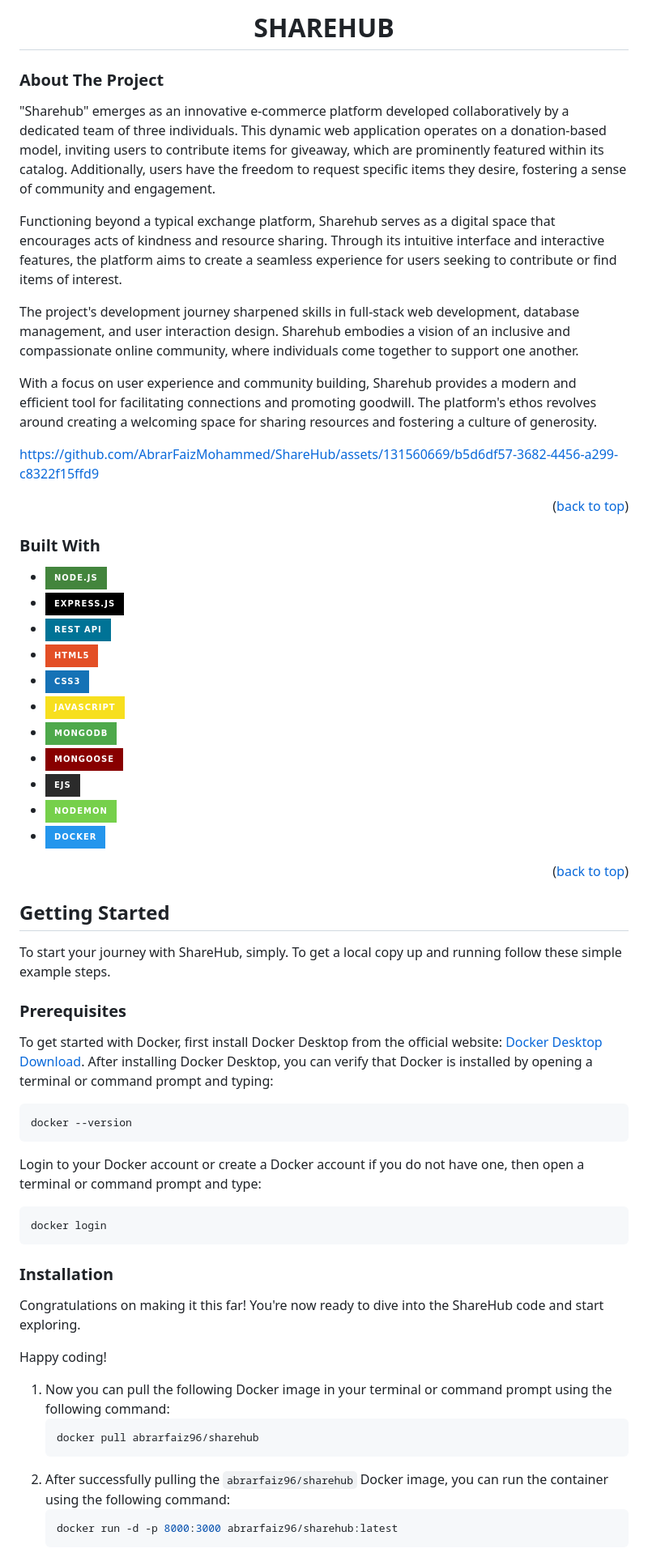
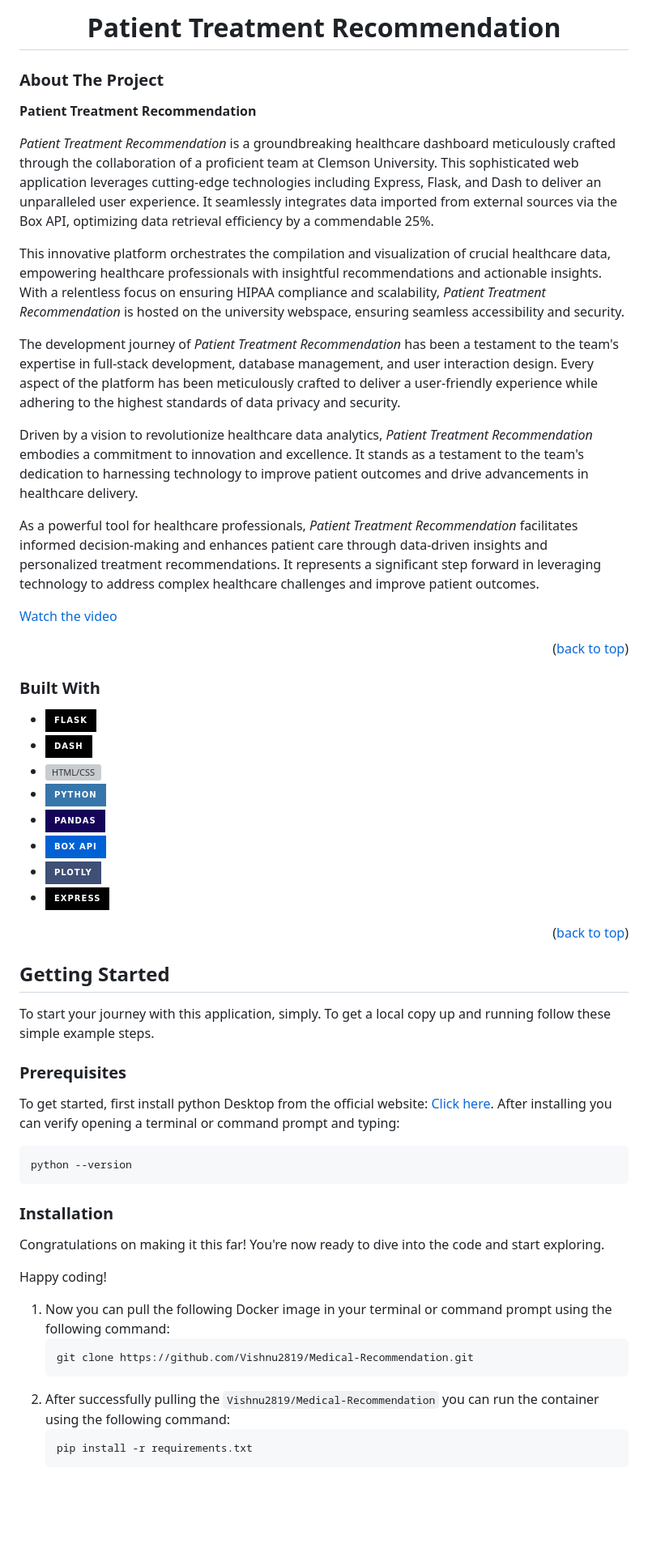
Before and after one commit to Vishnu2819/Medical-Recommendation, a Markdown page: README.md, the part around the change printed below. Shown: that part at 81% size. GitHub-like rendering; badges without logos; blank space fills up the shorter version; grey boxes are pictures that could not be loaded.

````diff
--- a/README.md
+++ b/README.md
@@ -21,21 +21,25 @@
   </a>
 
-  <h1 align="center">SHAREHUB</h1>
+  <h1 align="center">Patient Treatment Recommendation</h1>
 </div>
 
 
 
 <!-- ABOUT THE PROJECT -->
 ### About The Project
-"Sharehub" emerges as an innovative e-commerce platform developed collaboratively by a dedicated team of three individuals. This dynamic web application operates on a donation-based model, inviting users to contribute items for giveaway, which are prominently featured within its catalog. Additionally, users have the freedom to request specific items they desire, fostering a sense of community and engagement.
+**Patient Treatment Recommendation**
 
-Functioning beyond a typical exchange platform, Sharehub serves as a digital space that encourages acts of kindness and resource sharing. Through its intuitive interface and interactive features, the platform aims to create a seamless experience for users seeking to contribute or find items of interest.
+*Patient Treatment Recommendation* is a groundbreaking healthcare dashboard meticulously crafted through the collaboration of a proficient team at Clemson University. This sophisticated web application leverages cutting-edge technologies including Express, Flask, and Dash to deliver an unparalleled user experience. It seamlessly integrates data imported from external sources via the Box API, optimizing data retrieval efficiency by a commendable 25%.
 
-The project's development journey sharpened skills in full-stack web development, database management, and user interaction design. Sharehub embodies a vision of an inclusive and compassionate online community, where individuals come together to support one another.
+This innovative platform orchestrates the compilation and visualization of crucial healthcare data, empowering healthcare professionals with insightful recommendations and actionable insights. With a relentless focus on ensuring HIPAA compliance and scalability, *Patient Treatment Recommendation* is hosted on the university webspace, ensuring seamless accessibility and security.
 
-With a focus on user experience and community building, Sharehub provides a modern and efficient tool for facilitating connections and promoting goodwill. The platform's ethos revolves around creating a welcoming space for sharing resources and fostering a culture of generosity.
+The development journey of *Patient Treatment Recommendation* has been a testament to the team's expertise in full-stack development, database management, and user interaction design. Every aspect of the platform has been meticulously crafted to deliver a user-friendly experience while adhering to the highest standards of data privacy and security.
 
-https://github.com/AbrarFaizMohammed/ShareHub/assets/131560669/b5d6df57-3682-4456-a299-c8322f15ffd9
+Driven by a vision to revolutionize healthcare data analytics, *Patient Treatment Recommendation* embodies a commitment to innovation and excellence. It stands as a testament to the team's dedication to harnessing technology to improve patient outcomes and drive advancements in healthcare delivery.
+
+As a powerful tool for healthcare professionals, *Patient Treatment Recommendation* facilitates informed decision-making and enhances patient care through data-driven insights and personalized treatment recommendations. It represents a significant step forward in leveraging technology to address complex healthcare challenges and improve patient outcomes.
+
+[Watch the video](https://github.com/Vishnu2819/Medical-Recommendation/blob/final/assets/video.mp4)
 
 <p align="right">(<a href="#readme-top">back to top</a>)</p>
 
@@ -43,17 +47,14 @@ https://github.com/AbrarFaizMohammed/ShareHub/assets/131560669/b5d6df57-3682-445
 
 ### Built With
 
-* [![Node.js](https://img.shields.io/badge/Node.js-43853D?style=for-the-badge&logo=node.js&logoColor=white)](https://nodejs.org/)
-* [![Express.js](https://img.shields.io/badge/Express.js-000000?style=for-the-badge&logo=express&logoColor=white)](https://expressjs.com/)
-* [![REST API](https://img.shields.io/badge/REST%20API-007396?style=for-the-badge&logo=rest&logoColor=white)](https://en.wikipedia.org/wiki/Representational_state_transfer)
-* [![HTML5](https://img.shields.io/badge/HTML5-E34F26?style=for-the-badge&logo=html5&logoColor=white)](https://developer.mozilla.org/en-US/docs/Web/HTML)
-* [![CSS3](https://img.shields.io/badge/CSS3-1572B6?style=for-the-badge&logo=css3&logoColor=white)](https://developer.mozilla.org/en-US/docs/Web/CSS)
-* [![JavaScript](https://img.shields.io/badge/JavaScript-F7DF1E?style=for-the-badge&logo=javascript&logoColor=black)](https://developer.mozilla.org/en-US/docs/Web/JavaScript)
-* [![MongoDB](https://img.shields.io/badge/MongoDB-4EA94B?style=for-the-badge&logo=mongodb&logoColor=white)](https://www.mongodb.com/)
-* [![Mongoose](https://img.shields.io/badge/Mongoose-880000?style=for-the-badge&logo=mongoose&logoColor=white)](https://mongoosejs.com/)
-* [![EJS](https://img.shields.io/badge/EJS-2B2B2B?style=for-the-badge&logo=ejs&logoColor=white)](https://ejs.co/)
-* [![Nodemon](https://img.shields.io/badge/Nodemon-76D04B?style=for-the-badge&logo=nodemon&logoColor=white)](https://nodemon.io/)
-* [![Docker](https://img.shields.io/badge/Docker-2496ED?style=for-the-badge&logo=docker&logoColor=white)](https://www.docker.com/)
+* [![Flask](https://img.shields.io/badge/Flask-000000?style=for-the-badge&logo=flask&logoColor=white)](https://flask.palletsprojects.com/)
+* [![Dash](https://img.shields.io/badge/Dash-000000?style=for-the-badge&logo=dash&logoColor=white)](https://plotly.com/dash/)
+* [![HTML/CSS](https://img.shields.io/badge/HTML/CSS-1572B6?style=for-the-badge&logo=html5&logoColor=white)](https://developer.mozilla.org/en-US/docs/Web/CSS)
+* [![Python](https://img.shields.io/badge/Python-3776AB?style=for-the-badge&logo=python&logoColor=white)](https://www.python.org/)
+* [![Pandas](https://img.shields.io/badge/Pandas-150458?style=for-the-badge&logo=pandas&logoColor=white)](https://pandas.pydata.org/)
+* [![Box API](https://img.shields.io/badge/Box%20API-0061D5?style=for-the-badge&logo=box&logoColor=white)](https://developer.box.com/)
+* [![Plotly](https://img.shields.io/badge/Plotly-3F4F75?style=for-the-badge&logo=plotly&logoColor=white)](https://plotly.com/)
+* [![Express](https://img.shields.io/badge/Express-000000?style=for-the-badge&logo=express&logoColor=white)](https://expressjs.com/)
 
 
 
@@ -69,33 +70,29 @@ https://github.com/AbrarFaizMohammed/ShareHub/assets/131560669/b5d6df57-3682-445
 <!-- GETTING STARTED -->
 ## Getting Started
 
-To start your journey with ShareHub, simply.
+To start your journey with this application, simply.
 To get a local copy up and running follow these simple example steps.
 
 ### Prerequisites
 
-To get started with Docker, first install Docker Desktop from the official website: <a href="https://www.docker.com/products/docker-desktop/">Docker Desktop Download</a>.
-After installing Docker Desktop, you can verify that Docker is installed by opening a terminal or command prompt and typing:
+To get started, first install python Desktop from the official website: <a href="https://www.python.org/downloads/">Click here</a>.
+After installing you can verify opening a terminal or command prompt and typing:
 ```sh
-docker --version
+python --version
 ```
 
-Login to your Docker account or create a Docker account if you do not have one, then open a terminal or command prompt and type:
 
-```sh
-docker login
-```
 ### Installation
 
-Congratulations on making it this far! You're now ready to dive into the ShareHub code and start exploring.<br/>
+Congratulations on making it this far! You're now ready to dive into the code and start exploring.<br/>
 
 Happy coding!
 
 1. Now you can pull the following Docker image in your terminal or command prompt using the following command:
    ```sh
-   docker pull abrarfaiz96/sharehub
+   git clone https://github.com/Vishnu2819/Medical-Recommendation.git
    ```
-2. After successfully pulling the `abrarfaiz96/sharehub` Docker image, you can run the container using the following command:
+2. After successfully pulling the `Vishnu2819/Medical-Recommendation` you can run the container using the following command:
    ```sh
-   docker run -d -p 8000:3000 abrarfaiz96/sharehub:latest
+   pip install -r requirements.txt
    ```
````
Also changed, not shown: other parts of README.md (+9 -12 lines).
